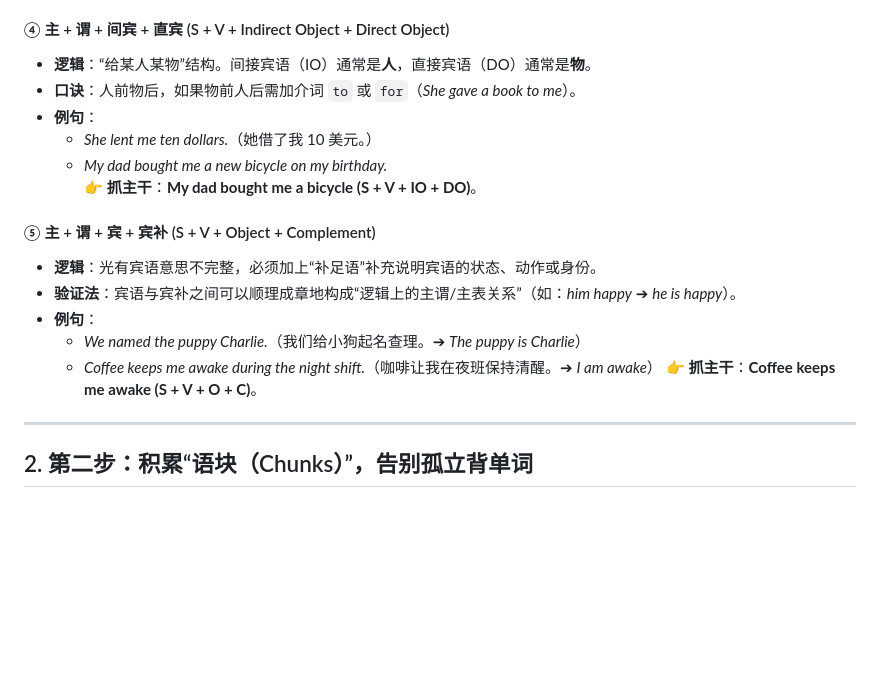
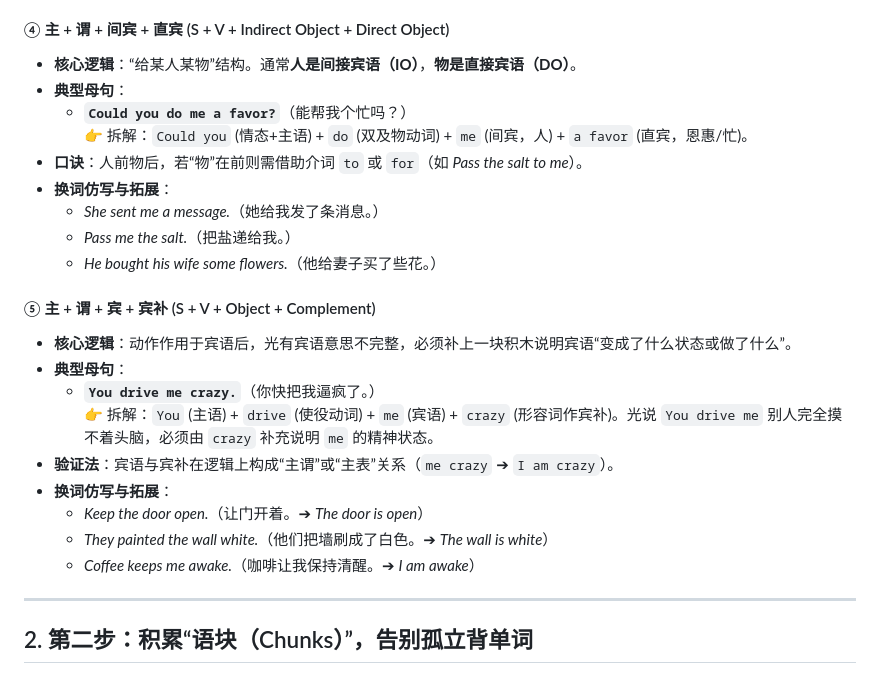
Before and after one commit to 1325679717/english_teaching, a Markdown page: guides/english_sentence_learning_guide.md, the part around one of its changes. Rendered like a GitHub page; blank space fills up the shorter version.

```diff
--- a/guides/english_sentence_learning_guide.md
+++ b/guides/english_sentence_learning_guide.md
@@ -79,19 +89,25 @@
 
 #### ④ 主 + 谓 + 间宾 + 直宾 (S + V + Indirect Object + Direct Object)
-- **逻辑**：“给某人某物”结构。间接宾语（IO）通常是**人**，直接宾语（DO）通常是**物**。
-- **口诀**：人前物后，如果物前人后需加介词 `to` 或 `for`（*She gave a book to me*）。
-- **例句**：
-  - *She lent me ten dollars.*（她借了我 10 美元。）
-  - *My dad bought me a new bicycle on my birthday.*
-    👉 **抓主干**：**My dad bought me a bicycle (S + V + IO + DO)**。
+- **核心逻辑**：“给某人某物”结构。通常**人是间接宾语（IO）**，**物是直接宾语（DO）**。
+- **典型母句**：
+  * **`Could you do me a favor?`**（能帮我个忙吗？）
+    👉 拆解：`Could you` (情态+主语) + `do` (双及物动词) + `me` (间宾，人) + `a favor` (直宾，恩惠/忙)。
+- **口诀**：人前物后，若“物”在前则需借助介词 `to` 或 `for`（如 *Pass the salt to me*）。
+- **换词仿写与拓展**：
+  - *She sent me a message.*（她给我发了条消息。）
+  - *Pass me the salt.*（把盐递给我。）
+  - *He bought his wife some flowers.*（他给妻子买了些花。）
 
 #### ⑤ 主 + 谓 + 宾 + 宾补 (S + V + Object + Complement)
-- **逻辑**：光有宾语意思不完整，必须加上“补足语”补充说明宾语的状态、动作或身份。
-- **验证法**：宾语与宾补之间可以顺理成章地构成“逻辑上的主谓/主表关系”（如：*him happy* ➔ *he is happy*）。
-- **例句**：
-  - *We named the puppy Charlie.*（我们给小狗起名查理。➔ *The puppy is Charlie*）
-  - *Coffee keeps me awake during the night shift.*（咖啡让我在夜班保持清醒。➔ *I am awake*）
-    👉 **抓主干**：**Coffee keeps me awake (S + V + O + C)**。
+- **核心逻辑**：动作作用于宾语后，光有宾语意思不完整，必须补上一块积木说明宾语“变成了什么状态或做了什么”。
+- **典型母句**：
+  * **`You drive me crazy.`**（你快把我逼疯了。）
+    👉 拆解：`You` (主语) + `drive` (使役动词) + `me` (宾语) + `crazy` (形容词作宾补)。光说 `You drive me` 别人完全摸不着头脑，必须由 `crazy` 补充说明 `me` 的精神状态。
+- **验证法**：宾语与宾补在逻辑上构成“主谓”或“主表”关系（`me crazy` ➔ `I am crazy`）。
+- **换词仿写与拓展**：
+  - *Keep the door open.*（让门开着。➔ *The door is open*）
+  - *They painted the wall white.*（他们把墙刷成了白色。➔ *The wall is white*）
+  - *Coffee keeps me awake.*（咖啡让我保持清醒。➔ *I am awake*）
 
 ---
 
```
Also changed, not shown: other parts of guides/english_sentence_learning_guide.md (+37 -27 lines), guides/english_learning_roadmap_80_20.md (+6 -6 lines).
